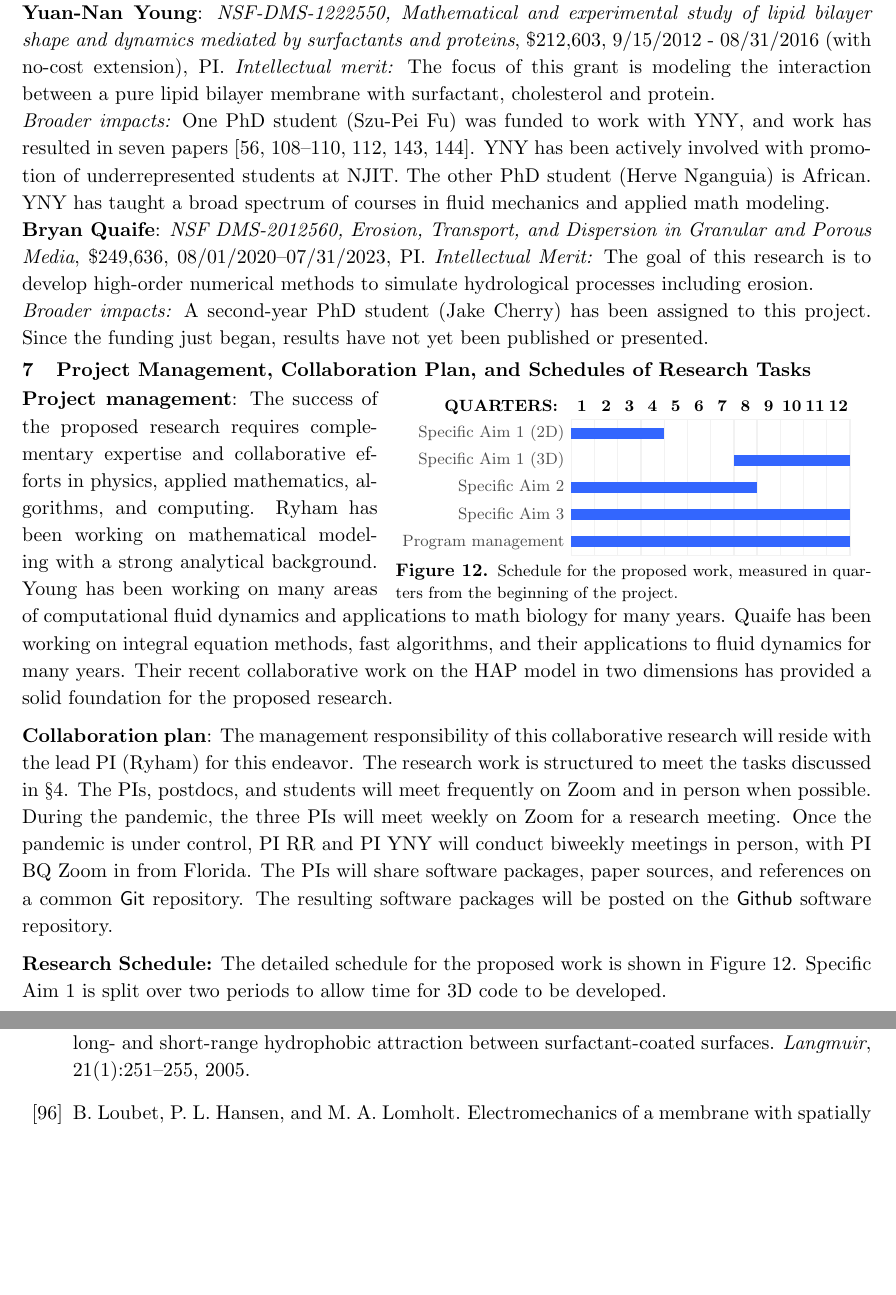
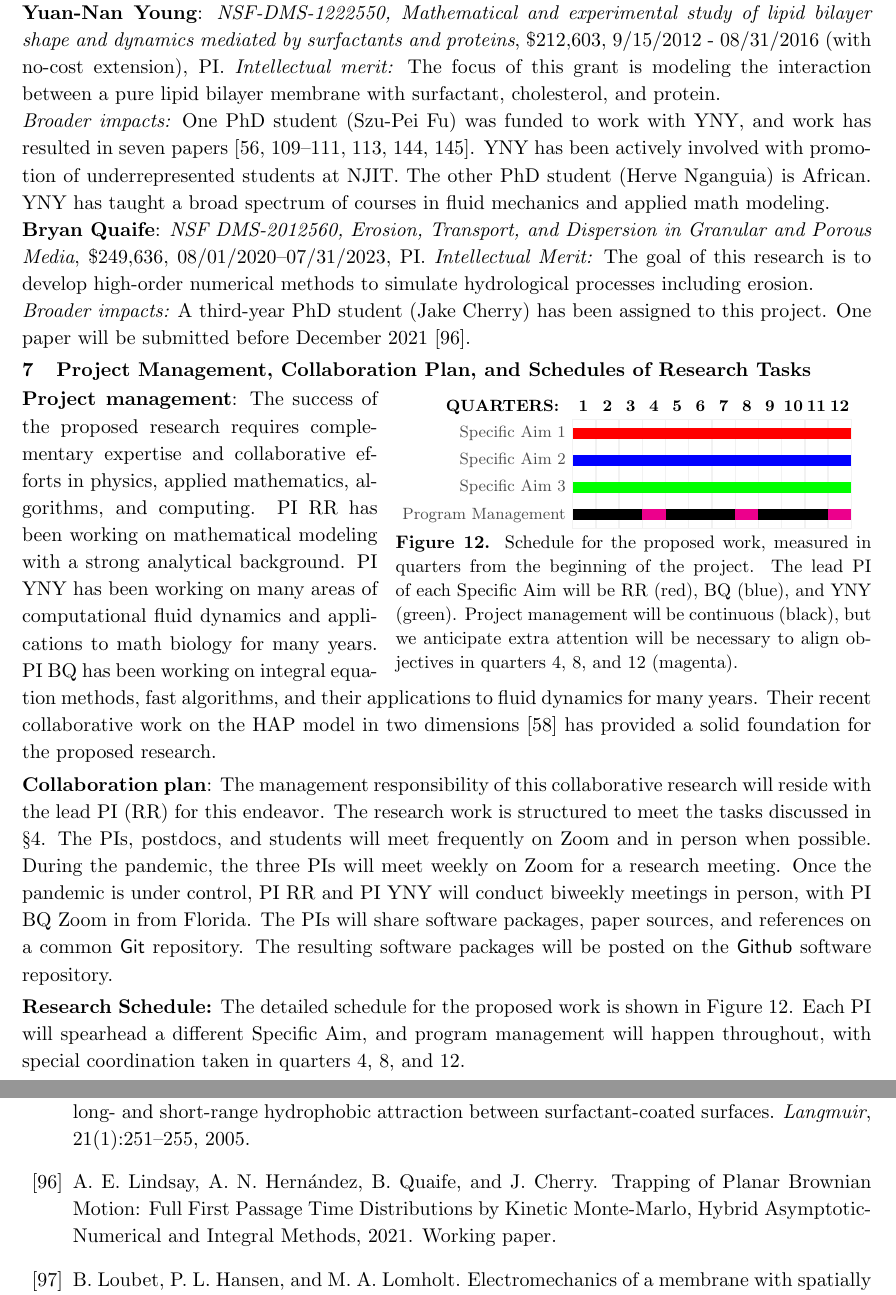
Before and after one commit to quaife/lipid_dynamics, a LaTeX document (NSF2021/Description/description.tex, which reads NSF2021/Description/priorsupport.tex): two parts of pages 15 and 22 of 25, joined at a grey line, cut so that both start at the same text, the shorter picture padded with empty space. Compiled offline with pdfLaTeX.

Commit message:
previous work and gantt chart

```diff
--- a/NSF2021/Description/priorsupport.tex
+++ b/NSF2021/Description/priorsupport.tex
@@ -18,12 +18,12 @@ with surfactant, cholesterol and protein.
 \noindent
 {\it Broader impacts:}
 One PhD student (Szu-Pei Fu) was funded to work with YNY, and work has
-resulted in seven papers
-\cite{Nganguia2013_PoF,Nganguia2013_PRE,Young2014_JFM,Young2015_PoF,Nganguia2015_CiCP,Pak2015_PNAS,fu2015pre}.
-YNY has been actively involved with promotion of underrepresented
-students at NJIT. The other PhD student (Herve Nganguia) is African.
-YNY has taught a broad spectrum of courses in fluid mechanics and
-applied math modeling.
+resulted in seven papers~\cite{Nganguia2013_PoF, Nganguia2013_PRE,
+Young2014_JFM, Young2015_PoF, Nganguia2015_CiCP,
+Pak2015_PNAS,fu2015pre}. YNY has been actively involved with promotion
+of underrepresented students at NJIT. The other PhD student (Herve
+Nganguia) is African. YNY has taught a broad spectrum of courses in
+fluid mechanics and applied math modeling.
 
 \noindent
 {\bf Bryan Quaife}: {\em NSF DMS-2012560, Erosion, Transport, and
@@ -34,18 +34,18 @@ simulate hydrological processes including erosion.
 
 \noindent
 {\it Broader impacts:}
-A second-year PhD student (Jake Cherry) has been assigned to this
-project. Since the funding just began, results have not yet
-been published or presented.
+A third-year PhD student (Jake Cherry) has been assigned to this
+project. One paper will be submitted before December
+2021~\cite{lin-her-qua-che2021}.
 
 \section{Project Management, Collaboration Plan, and Schedules of
 Research Tasks}
 \setlength{\parindent}{0pt}
 % N.B. wrapfigure is not compatible with \noindent.
 
-\begin{wrapfigure}[8]{r}{0.56\textwidth}
+\begin{wrapfigure}[11]{r}{0.56\textwidth}
 \vspace{-19pt}
-\definecolor{barblue}{RGB}{51,102,254}
+%\definecolor{barblue}{RGB}{51,102,254}
 %\renewcommand\sfdefault{phv}
 %\renewcommand\mddefault{mc}
 %\renewcommand\bfdefault{bc}
@@ -63,8 +63,8 @@ Research Tasks}
     bar label font=\mdseries\footnotesize\color{black!70},
     % titles across the left
     %bar label node/.append style={left=2cm},
-    bar/.append style={draw=none, fill=barblue},
-    bar incomplete/.append style={fill=barblue},
+    bar/.append style={draw=none, fill=blue},
+    bar incomplete/.append style={fill=blue},
     bar progress label font=\mdseries\footnotesize\color{black!70},
     milestone label font=\mdseries\small\color{black!70},
         milestone left shift =0.9,
@@ -79,47 +79,54 @@ Research Tasks}
 ]{QUARTERS:\quad1}{1}
 \gantttitlelist{2,...,12}{1} \\
 %\ganttgroup{Tasks\hfill}{1}{12}\\
-  \ganttbar{Specific Aim 1 (2D)}{1}{4} \\
-  \ganttbar{Specific Aim 1 (3D)}{8}{12}\\
-\ganttbar{Specific Aim 2}{1}{8}\\
-\ganttbar{Specific Aim 3}{1}{12}\\
-\ganttbar{Program management}{1}{12}
+\ganttbar[bar/.append style={fill=red}]{Specific Aim 1}{1}{12} \\
+\ganttbar[bar/.append style={fill=blue}]{Specific Aim 2}{1}{12}\\
+\ganttbar[bar/.append style={fill=green}]{Specific Aim 3}{1}{12}\\
+\ganttbar[bar/.append style={fill=black}]{Program Management}{1}{12}
+\ganttbar[bar/.append style={fill=magenta}]{}{4}{4}
+\ganttbar[bar/.append style={fill=magenta}]{}{8}{8}
+\ganttbar[bar/.append style={fill=magenta}]{}{12}{12}
 \end{ganttchart}
-  \vspace{-10pt}
-\caption{\footnotesize Schedule for the proposed work, measured in
-  quarters from the beginning of the project.}
+\vspace{-10pt}
+\caption{Schedule for the proposed work, measured in quarters from the
+  beginning of the project. The lead PI of each Specific Aim will be RR
+  (red), BQ (blue), and YNY (green). Project management will be
+  continuous (black), but we anticipate extra attention will be
+  necessary to align objectives in quarters 4, 8, and 12 (magenta).}
 \label{fig:schedule}
 \end{wrapfigure}
 \textbf{Project management}:
 %
 The success of the proposed research requires complementary expertise
 and collaborative efforts in physics, applied mathematics, algorithms,
-and computing. Ryham has been working on mathematical modeling with a
-strong analytical background. Young has been working on many areas of
+and computing. PI RR has been working on mathematical modeling with a
+strong analytical background. PI YNY has been working on many areas of
 computational fluid dynamics and applications to math biology for many
-years. Quaife has been working on integral equation methods, fast
+years. PI BQ has been working on integral equation methods, fast
 algorithms, and their applications to fluid dynamics for many years.
-Their recent collaborative work on the HAP model in two dimensions has
-provided a solid foundation for the proposed research.
+Their recent collaborative work on the HAP model in two
+dimensions~\cite{FuQuRyYo20} has provided a solid foundation for the
+proposed research.
 
-\medskip
+\smallskip
 
 \textbf{Collaboration plan}:
 %
 The management responsibility of this collaborative research will reside
-with the lead PI (Ryham) for this endeavor. The research work is
-structured to meet the tasks discussed in \S\ref{sec:proposed-work}.
-%
-The PIs, postdocs, and students will meet frequently on Zoom and
-in person when possible. During the pandemic, the three PIs will meet
-weekly on Zoom for a research meeting. Once the pandemic is under control, PI RR and PI YNY will conduct biweekly meetings in person, with PI BQ Zoom in from Florida.
-The PIs will share software packages, paper
-sources, and references on a common \textsf{Git} repository. The
-resulting software packages will be posted on the \textsf{Github}
-software repository.
+with the lead PI (RR) for this endeavor. The research work is structured
+to meet the tasks discussed in \S\ref{sec:proposed-work}. The PIs,
+postdocs, and students will meet frequently on Zoom and in person when
+possible. During the pandemic, the three PIs will meet weekly on Zoom
+for a research meeting. Once the pandemic is under control, PI RR and PI
+YNY will conduct biweekly meetings in person, with PI BQ Zoom in from
+Florida. The PIs will share software packages, paper sources, and
+references on a common \textsf{Git} repository. The resulting software
+packages will be posted on the \textsf{Github} software repository.
 
-\medskip
+\smallskip
 
 \textbf{Research Schedule:} The detailed schedule for the proposed work
-is shown in Figure~\ref{fig:schedule}. Specific Aim 1 is split over two
-periods to allow time for 3D code to be developed.
+is shown in Figure~\ref{fig:schedule}. Each PI will spearhead a
+different Specific Aim, and program management will happen
+throughout, with special coordination taken in quarters 4, 8, and
+12.
```
Also changed, not shown: NSF2021/Description/refs.bib (+10 -0 lines), NSF2021/Description/priorsupport.tex (2 more changed lines).
